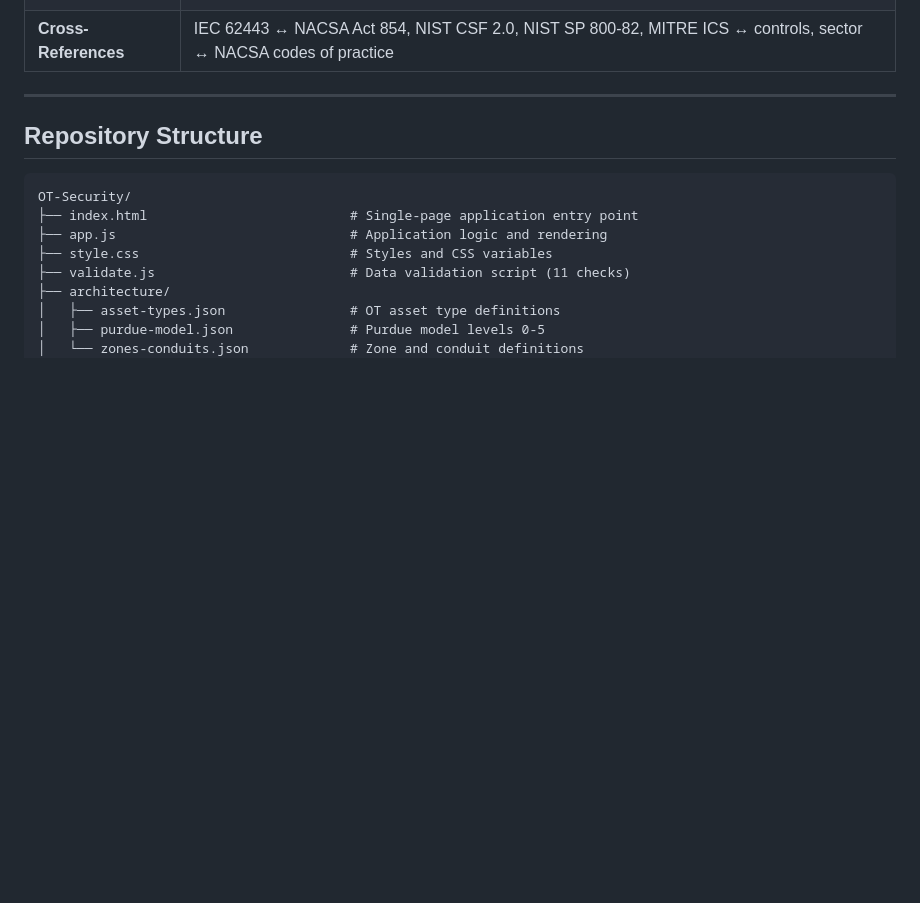
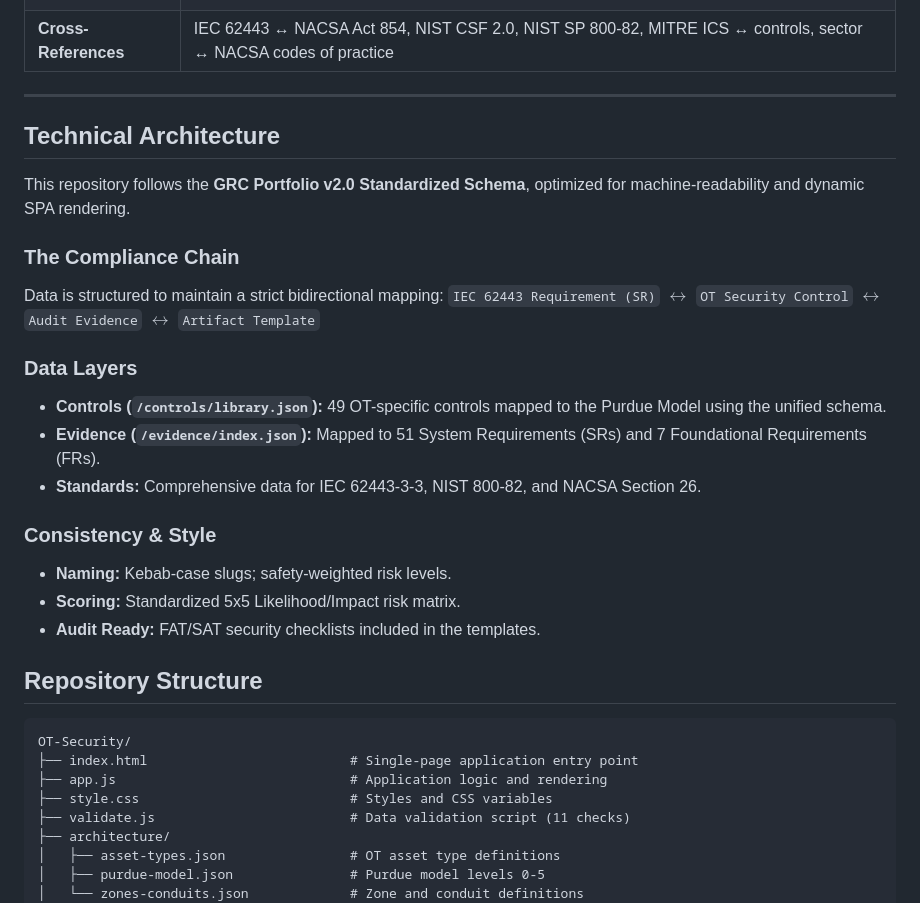
Before and after one commit to dawuds/OT-Security, a Markdown page: README.md, the part around the change. Rendered like a GitHub page; blank space fills up the shorter version.

Commit message:
docs: align README with GRC Portfolio v2.0 Technical Architecture

```diff
--- a/README.md
+++ b/README.md
@@ -29,6 +29,24 @@ A structured, open-access knowledge base for Operational Technology (OT) cyberse
 | **Cross-References** | IEC 62443 ↔ NACSA Act 854, NIST CSF 2.0, NIST SP 800-82, MITRE ICS ↔ controls, sector ↔ NACSA codes of practice |
 
 ---
+
+## Technical Architecture
+
+This repository follows the **GRC Portfolio v2.0 Standardized Schema**, optimized for machine-readability and dynamic SPA rendering.
+
+### The Compliance Chain
+Data is structured to maintain a strict bidirectional mapping:
+`IEC 62443 Requirement (SR)` $\leftrightarrow$ `OT Security Control` $\leftrightarrow$ `Audit Evidence` $\leftrightarrow$ `Artifact Template`
+
+### Data Layers
+- **Controls (`/controls/library.json`):** 49 OT-specific controls mapped to the Purdue Model using the unified schema.
+- **Evidence (`/evidence/index.json`):** Mapped to 51 System Requirements (SRs) and 7 Foundational Requirements (FRs).
+- **Standards:** Comprehensive data for IEC 62443-3-3, NIST 800-82, and NACSA Section 26.
+
+### Consistency & Style
+- **Naming:** Kebab-case slugs; safety-weighted risk levels.
+- **Scoring:** Standardized 5x5 Likelihood/Impact risk matrix.
+- **Audit Ready:** FAT/SAT security checklists included in the templates.
 
 ## Repository Structure
 
```
